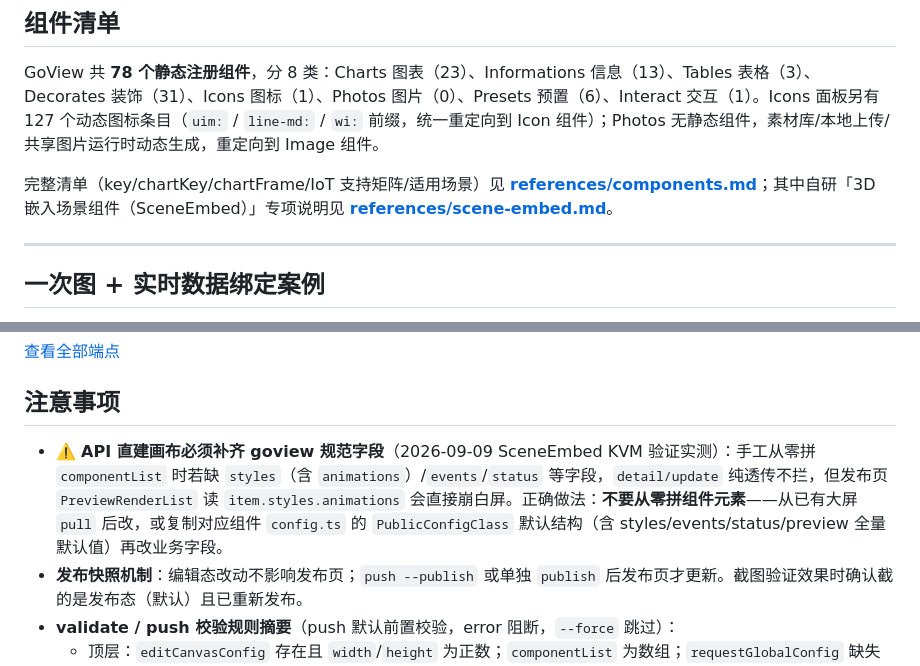
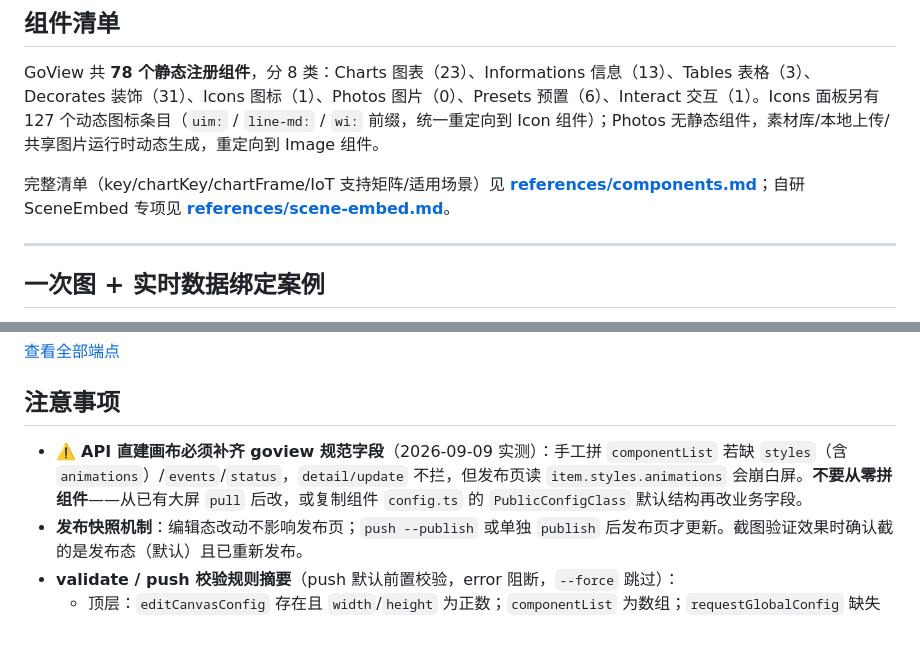
Before and after one commit to unitedrhino/cli, a Markdown page: skill/ur-view/SKILL.md, 2 parts joined by grey strips. Rendered like a GitHub page; blank space fills up the shorter version.

Commit message:
docs(skill): ur-view 主文档精简回 12000 字节内（移植内容触发体积门禁）
移植 SceneEmbed/直建画布警告后 ur-view/SKILL.md 达 12018 字节，触发 check-skill-size
门禁；精简组件清单导航句与警告表述，保持关键信息不丢失。

```diff
--- a/skill/ur-view/SKILL.md
+++ b/skill/ur-view/SKILL.md
@@ -121,7 +121,7 @@ export UR_FRONT_BASE_URL=<front-base>
 
 GoView 共 **78 个静态注册组件**，分 8 类：Charts 图表（23）、Informations 信息（13）、Tables 表格（3）、Decorates 装饰（31）、Icons 图标（1）、Photos 图片（0）、Presets 预置（6）、Interact 交互（1）。Icons 面板另有 127 个动态图标条目（`uim:` / `line-md:` / `wi:` 前缀，统一重定向到 Icon 组件）；Photos 无静态组件，素材库/本地上传/共享图片运行时动态生成，重定向到 Image 组件。
 
-完整清单（key/chartKey/chartFrame/IoT 支持矩阵/适用场景）见 **[references/components.md](references/components.md)**；其中自研「3D 嵌入场景组件（SceneEmbed）」专项说明见 **[references/scene-embed.md](references/scene-embed.md)**。
+完整清单（key/chartKey/chartFrame/IoT 支持矩阵/适用场景）见 **[references/components.md](references/components.md)**；自研 SceneEmbed 专项见 **[references/scene-embed.md](references/scene-embed.md)**。
 
 ---
 
@@ -163,7 +163,7 @@ GoView 共 **78 个静态注册组件**，分 8 类：Charts 图表（23）、In
 
 ## 注意事项
 
-- ⚠️ **API 直建画布必须补齐 goview 规范字段**（2026-09-09 SceneEmbed KVM 验证实测）：手工从零拼 `componentList` 时若缺 `styles`（含 `animations`）/`events`/`status` 等字段，`detail/update` 纯透传不拦，但发布页 `PreviewRenderList` 读 `item.styles.animations` 会直接崩白屏。正确做法：**不要从零拼组件元素**——从已有大屏 `pull` 后改，或复制对应组件 `config.ts` 的 `PublicConfigClass` 默认结构（含 styles/events/status/preview 全量默认值）再改业务字段。
+- ⚠️ **API 直建画布必须补齐 goview 规范字段**（2026-09-09 实测）：手工拼 `componentList` 若缺 `styles`（含 `animations`）/`events`/`status`，`detail/update` 不拦，但发布页读 `item.styles.animations` 会崩白屏。**不要从零拼组件**——从已有大屏 `pull` 后改，或复制组件 `config.ts` 的 `PublicConfigClass` 默认结构再改业务字段。
 - **发布快照机制**：编辑态改动不影响发布页；`push --publish` 或单独 `publish` 后发布页才更新。截图验证效果时确认截的是发布态（默认）且已重新发布。
 - **validate / push 校验规则摘要**（push 默认前置校验，error 阻断，`--force` 跳过）：
   - 顶层：`editCanvasConfig` 存在且 `width`/`height` 为正数；`componentList` 为数组；`requestGlobalConfig` 缺失仅 warning。
```
